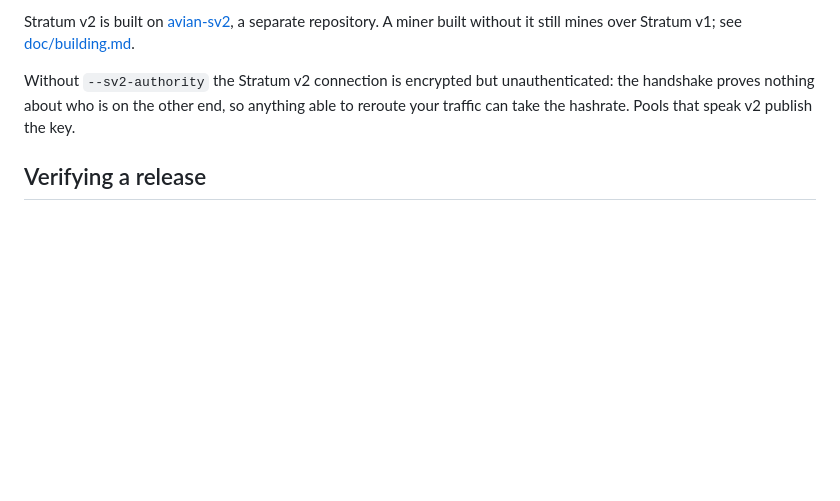
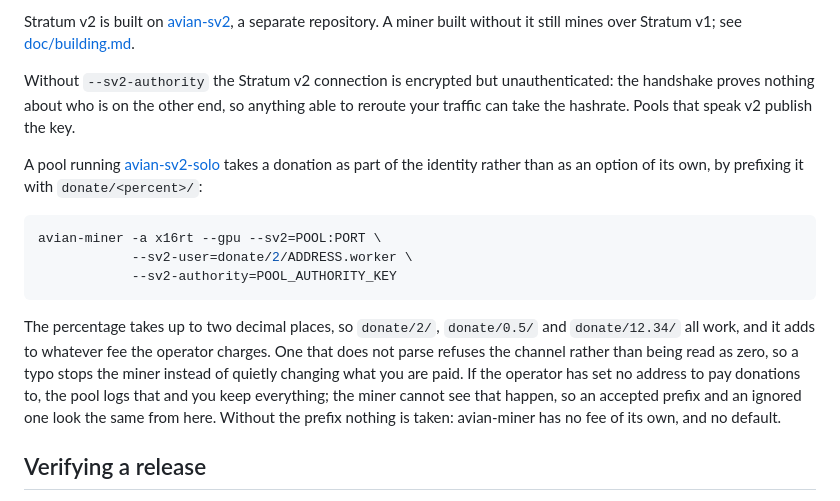
Before and after one commit to cdonnachie/avian-miner, a Markdown page: README.md, the part around the change. Rendered like a GitHub page; blank space fills up the shorter version.

Commit message:
doc: a donation is part of --sv2-user, not an option of its own
The donate/<percent>/ prefix is parsed by the pool off user_identity, so
the miner needs nothing for it and had nothing to say about it either. It
was documented only in avian-sv2-solo --help, which is not where someone
running this reads.

Worth stating the one case that cannot be seen from here: a pool with no
donation address set logs the offer and pays the worker everything, so an
accepted prefix and an ignored one look the same to the miner.

````diff
--- a/README.md
+++ b/README.md
@@ -107,6 +107,25 @@ unauthenticated: the handshake proves nothing about who is on the other end,
 so anything able to reroute your traffic can take the hashrate. Pools that
 speak v2 publish the key.
 
+A pool running [avian-sv2-solo](https://github.com/cdonnachie/avian-sv2)
+takes a donation as part of the identity rather than as an option of its own,
+by prefixing it with `donate/<percent>/`:
+
+```sh
+avian-miner -a x16rt --gpu --sv2=POOL:PORT \
+            --sv2-user=donate/2/ADDRESS.worker \
+            --sv2-authority=POOL_AUTHORITY_KEY
+```
+
+The percentage takes up to two decimal places, so `donate/2/`, `donate/0.5/`
+and `donate/12.34/` all work, and it adds to whatever fee the operator
+charges. One that does not parse refuses the channel rather than being read
+as zero, so a typo stops the miner instead of quietly changing what you are
+paid. If the operator has set no address to pay donations to, the pool logs
+that and you keep everything; the miner cannot see that happen, so an
+accepted prefix and an ignored one look the same from here. Without the
+prefix nothing is taken: avian-miner has no fee of its own, and no default.
+
 ## Verifying a release
 
 Windows binaries are Authenticode signed and timestamped. Check before
````
